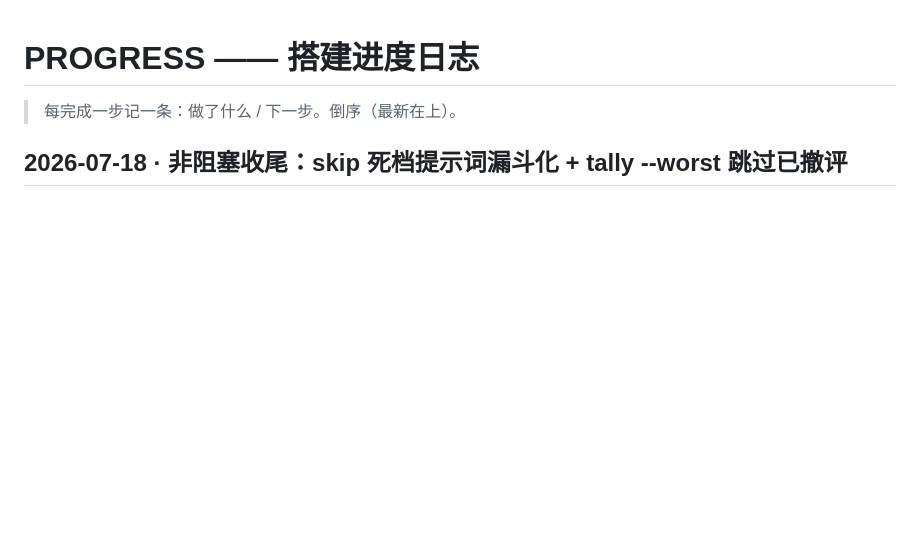
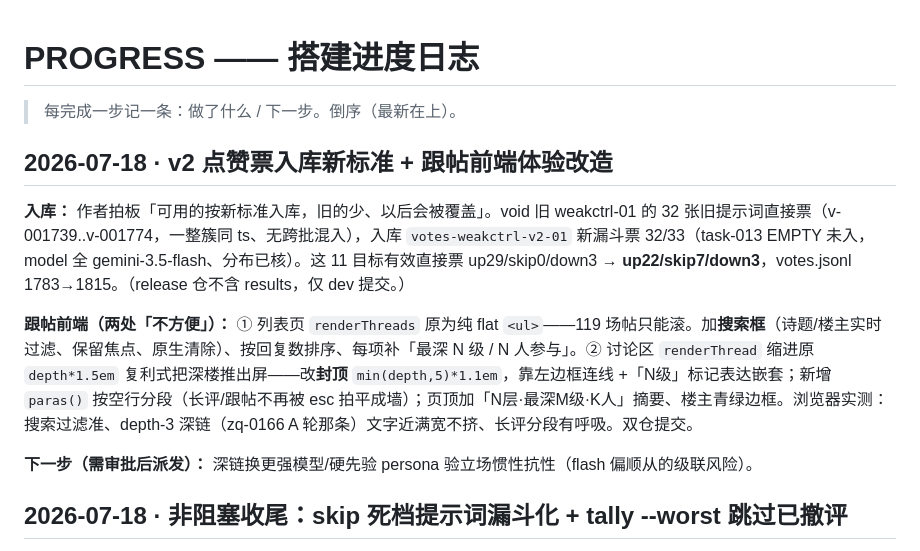
Before and after one commit to Cyanaug/zhouqingji, a Markdown page: PROGRESS.md, the part around the change. GitHub-like rendering; blank space fills up the shorter version.

Commit message:
PROGRESS：v2 票入库新标准 + 跟帖前端体验改造
Co-Authored-By: Claude Opus 4.8 <noreply@anthropic.com>

```diff
--- a/PROGRESS.md
+++ b/PROGRESS.md
@@ -1,6 +1,14 @@
 # PROGRESS —— 搭建进度日志
 
 > 每完成一步记一条：做了什么 / 下一步。倒序（最新在上）。
+
+## 2026-07-18 · v2 点赞票入库新标准 + 跟帖前端体验改造
+
+**入库：** 作者拍板「可用的按新标准入库，旧的少、以后会被覆盖」。void 旧 weakctrl-01 的 32 张旧提示词直接票（v-001739..v-001774，一整簇同 ts、无跨批混入），入库 `votes-weakctrl-v2-01` 新漏斗票 32/33（task-013 EMPTY 未入，model 全 gemini-3.5-flash、分布已核）。这 11 目标有效直接票 up29/skip0/down3 → **up22/skip7/down3**，votes.jsonl 1783→1815。（release 仓不含 results，仅 dev 提交。）
+
+**跟帖前端（两处「不方便」）：** ① 列表页 `renderThreads` 原为纯 flat `<ul>`——119 场帖只能滚。加**搜索框**（诗题/楼主实时过滤、保留焦点、原生清除）、按回复数排序、每项补「最深 N 级 / N 人参与」。② 讨论区 `renderThread` 缩进原 `depth*1.5em` 复利式把深楼推出屏——改**封顶** `min(depth,5)*1.1em`，靠左边框连线 +「N级」标记表达嵌套；新增 `paras()` 按空行分段（长评/跟帖不再被 esc 拍平成墙）；页顶加「N层·最深M级·K人」摘要、楼主青绿边框。浏览器实测：搜索过滤准、depth-3 深链（zq-0166 A 轮那条）文字近满宽不挤、长评分段有呼吸。双仓提交。
+
+**下一步（需审批后派发）：** 深链换更强模型/硬先验 persona 验立场惯性抗性（flash 偏顺从的级联风险）。
 
 ## 2026-07-18 · 非阻塞收尾：skip 死档提示词漏斗化 + tally --worst 跳过已撤评
 
```
